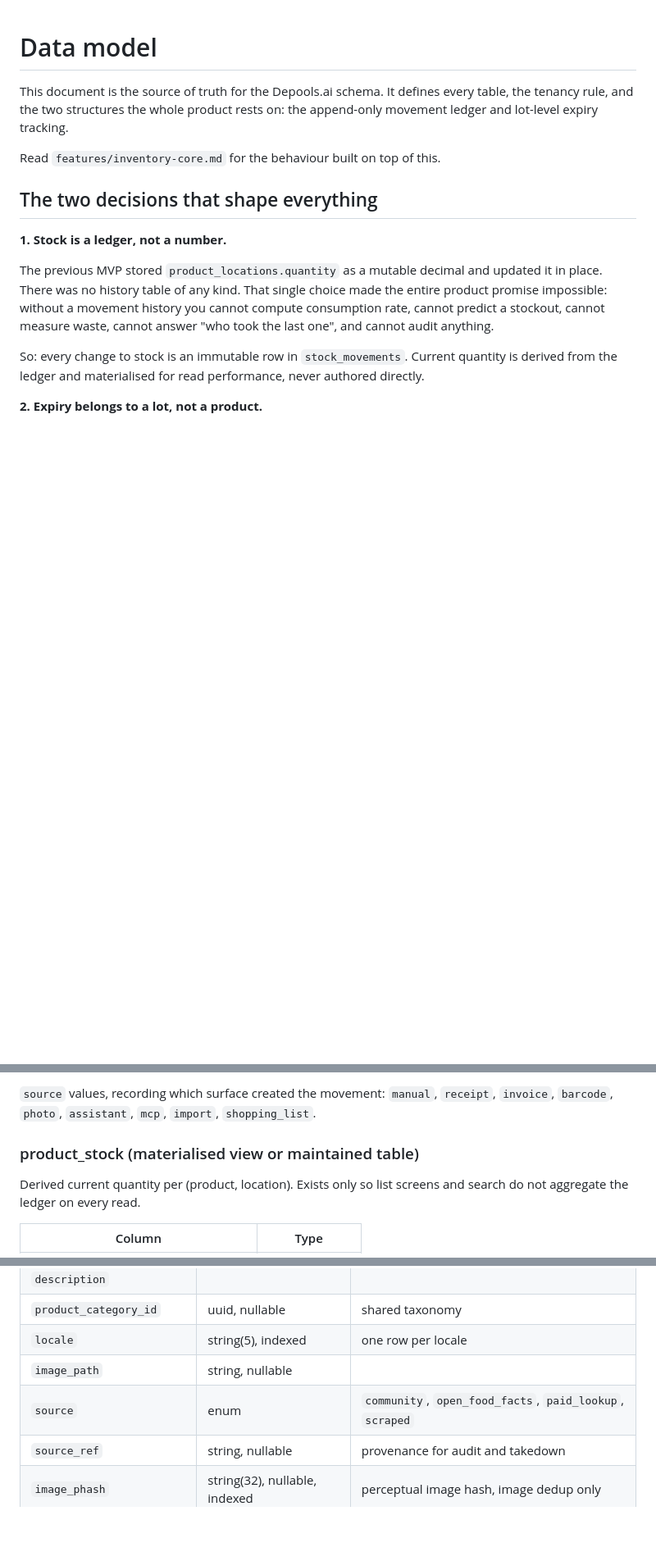
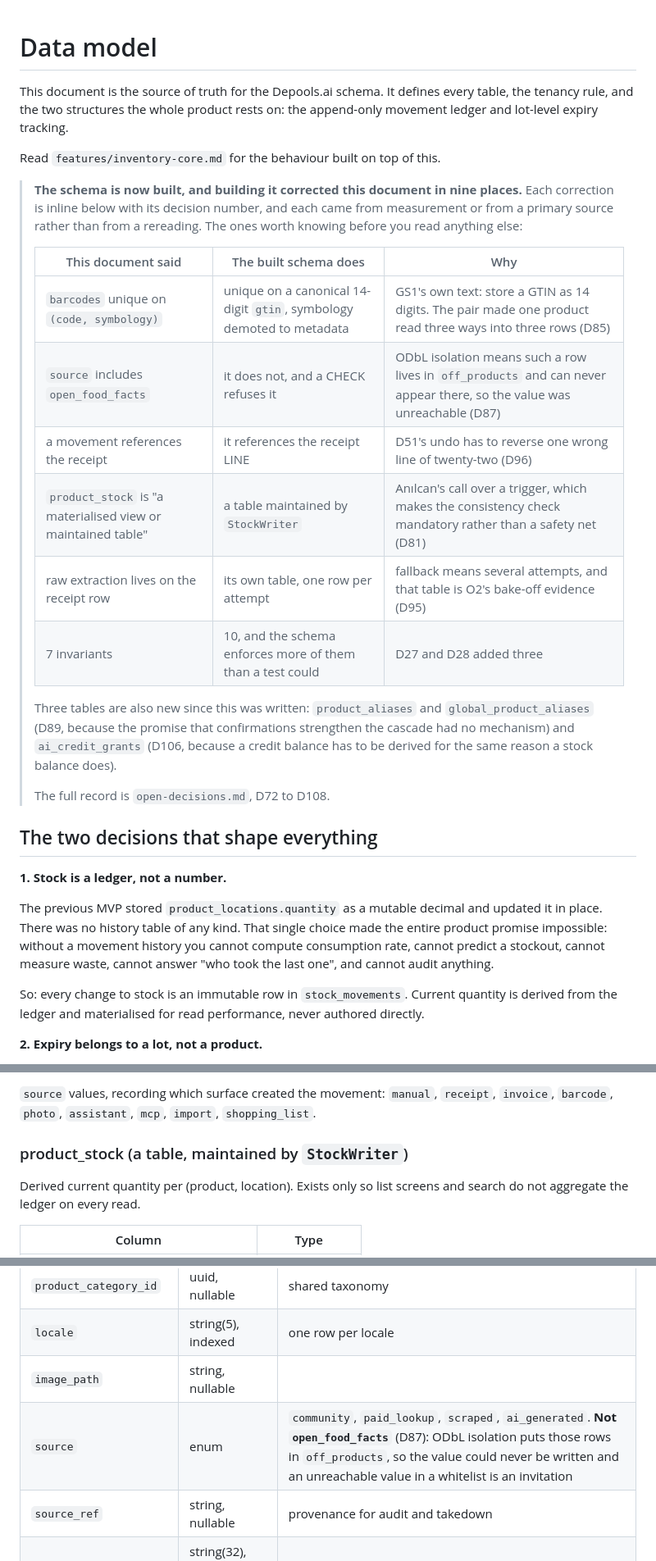
Before and after one commit to anilcancakir/depools, a Markdown page: docs/depools-system/data-model.md, 3 parts joined by grey strips. Shown at 82% size. Drawn GitHub-style; blank space fills up the shorter version.

```diff
--- a/docs/depools-system/data-model.md
+++ b/docs/depools-system/data-model.md
@@ -3,6 +3,26 @@
 This document is the source of truth for the Depools.ai schema. It defines every table, the tenancy rule, and the two structures the whole product rests on: the append-only movement ledger and lot-level expiry tracking.
 
 Read `features/inventory-core.md` for the behaviour built on top of this.
+
+> **The schema is now built, and building it corrected this document in nine places.** Each correction
+> is inline below with its decision number, and each came from measurement or from a primary source
+> rather than from a rereading. The ones worth knowing before you read anything else:
+>
+> | This document said | The built schema does | Why |
+> |---|---|---|
+> | `barcodes` unique on `(code, symbology)` | unique on a canonical 14-digit `gtin`, symbology demoted to metadata | GS1's own text: store a GTIN as 14 digits. The pair made one product read three ways into three rows (D85) |
+> | `source` includes `open_food_facts` | it does not, and a CHECK refuses it | ODbL isolation means such a row lives in `off_products` and can never appear there, so the value was unreachable (D87) |
+> | a movement references the receipt | it references the receipt LINE | D51's undo has to reverse one wrong line of twenty-two (D96) |
+> | `product_stock` is "a materialised view or maintained table" | a table maintained by `StockWriter` | Anılcan's call over a trigger, which makes the consistency check mandatory rather than a safety net (D81) |
+> | raw extraction lives on the receipt row | its own table, one row per attempt | fallback means several attempts, and that table is O2's bake-off evidence (D95) |
+> | 7 invariants | 10, and the schema enforces more of them than a test could | D27 and D28 added three |
+>
+> Three tables are also new since this was written: `product_aliases` and `global_product_aliases`
+> (D89, because the promise that confirmations strengthen the cascade had no mechanism) and
+> `ai_credit_grants` (D106, because a credit balance has to be derived for the same reason a stock
+> balance does).
+>
+> The full record is `open-decisions.md`, D72 to D108.
 
 ## The two decisions that shape everything
 
@@ -178,7 +198,7 @@ The ledger. Append-only. No updates, no deletes. A mistake is corrected by writi
 
 `source` values, recording which surface created the movement: `manual`, `receipt`, `invoice`, `barcode`, `photo`, `assistant`, `mcp`, `import`, `shopping_list`.
 
-### product_stock (materialised view or maintained table)
+### product_stock (a table, maintained by `StockWriter`)
 
 Derived current quantity per (product, location). Exists only so list screens and search do not aggregate the ledger on every read.
 
@@ -205,7 +225,7 @@ Three global tables let a barcode scanned by one tenant help the next. They hold
 | `product_category_id` | uuid, nullable | shared taxonomy |
 | `locale` | string(5), indexed | one row per locale |
 | `image_path` | string, nullable | |
-| `source` | enum | `community`, `open_food_facts`, `paid_lookup`, `scraped` |
+| `source` | enum | `community`, `paid_lookup`, `scraped`, `ai_generated`. **Not `open_food_facts`** (D87): ODbL isolation puts those rows in `off_products`, so the value could never be written and an unreachable value in a whitelist is an invitation |
 | `source_ref` | string, nullable | provenance for audit and takedown |
 | `image_phash` | string(32), nullable, indexed | perceptual image hash, image dedup only |
 | `name_hash` | string(32), nullable, indexed | md5 of the normalised name, text cache only |
```
Also changed, not shown: other parts of docs/depools-system/data-model.md (+25 -2 lines).
